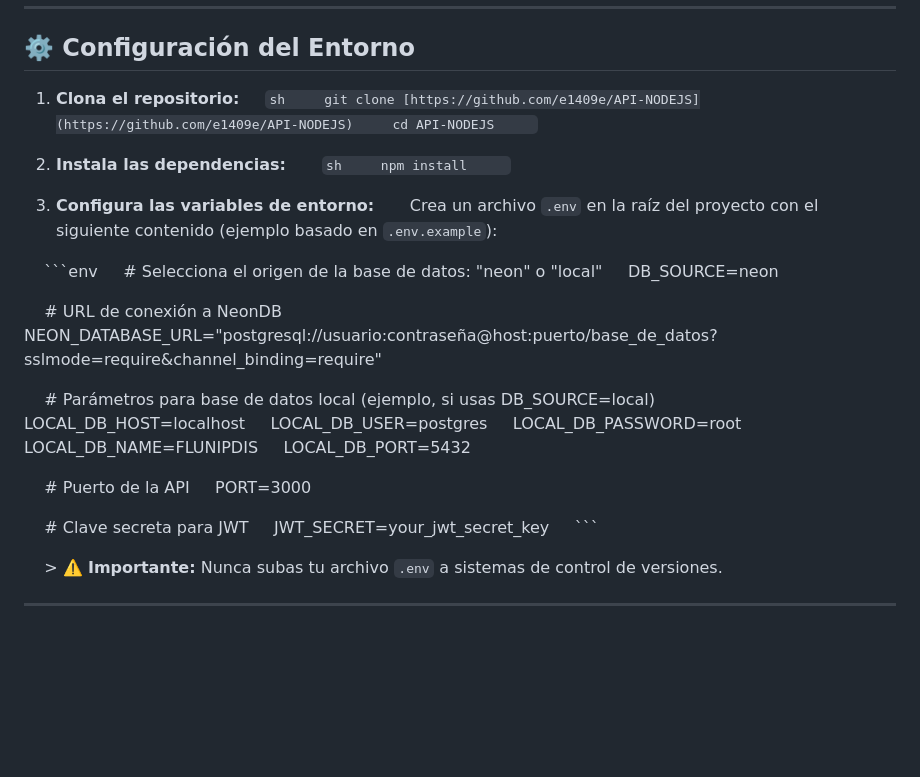
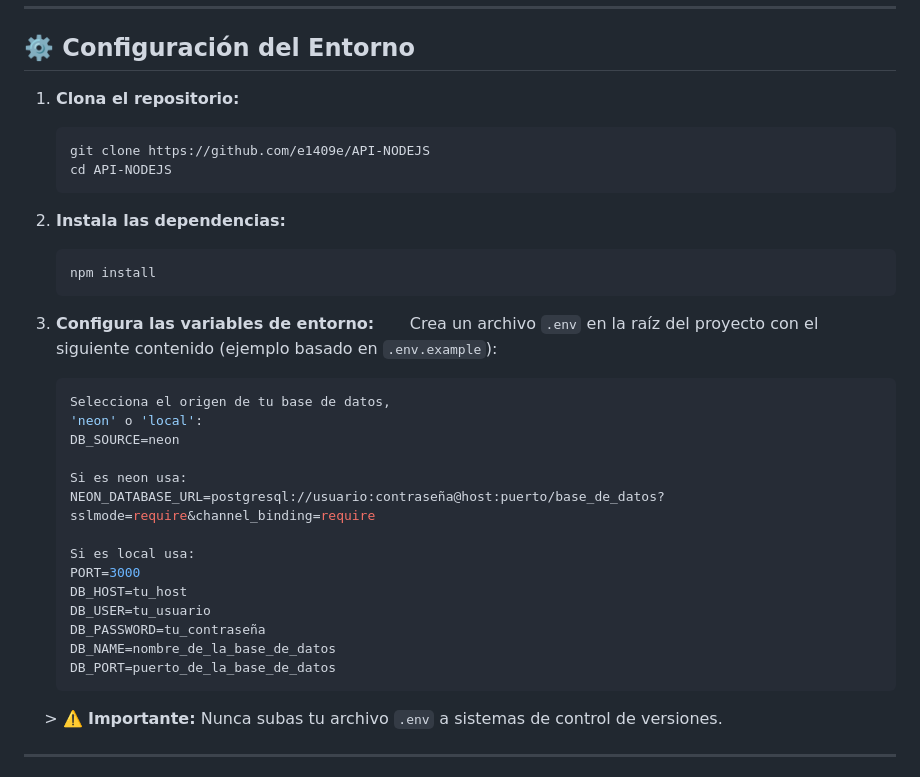
Before and after one commit to e1409e/API-NODEJS, a Markdown page: README.md, the part around the change. Rendered like a GitHub page; blank space fills up the shorter version.

Commit message:
API Completa e Implementacion de docker

````diff
--- a/README.md
+++ b/README.md
@@ -47,39 +47,35 @@ API-NODEJS/
 ## ⚙️ Configuración del Entorno
 
 1. **Clona el repositorio:**
-    ```sh
-    git clone [https://github.com/e1409e/API-NODEJS](https://github.com/e1409e/API-NODEJS)
-    cd API-NODEJS
-    ```
+    ```sh
+    git clone https://github.com/e1409e/API-NODEJS
+    cd API-NODEJS
+    ```
 
 2. **Instala las dependencias:**
-    ```sh
-    npm install
-    ```
+    ```sh
+    npm install
+    ```
 
 3. **Configura las variables de entorno:**
     Crea un archivo `.env` en la raíz del proyecto con el siguiente contenido (ejemplo basado en `.env.example`):
 
-    ```env
-    # Selecciona el origen de la base de datos: "neon" o "local"
-    DB_SOURCE=neon
+    ```env
+    Selecciona el origen de tu base de datos,
+    'neon' o 'local':
+    DB_SOURCE=neon
 
-    # URL de conexión a NeonDB
-    NEON_DATABASE_URL="postgresql://usuario:contraseña@host:puerto/base_de_datos?sslmode=require&channel_binding=require"
+    Si es neon usa:
+    NEON_DATABASE_URL=postgresql://usuario:contraseña@host:puerto/base_de_datos? sslmode=require&channel_binding=require
 
-    # Parámetros para base de datos local (ejemplo, si usas DB_SOURCE=local)
-    LOCAL_DB_HOST=localhost
-    LOCAL_DB_USER=postgres
-    LOCAL_DB_PASSWORD=root
-    LOCAL_DB_NAME=FLUNIPDIS
-    LOCAL_DB_PORT=5432
-
-    # Puerto de la API
-    PORT=3000
-
-    # Clave secreta para JWT
-    JWT_SECRET=your_jwt_secret_key
-    ```
+    Si es local usa:
+    PORT=3000
+    DB_HOST=tu_host
+    DB_USER=tu_usuario
+    DB_PASSWORD=tu_contraseña
+    DB_NAME=nombre_de_la_base_de_datos
+    DB_PORT=puerto_de_la_base_de_datos
+    ```
 
     > ⚠️ **Importante:** Nunca subas tu archivo `.env` a sistemas de control de versiones.
 
````
